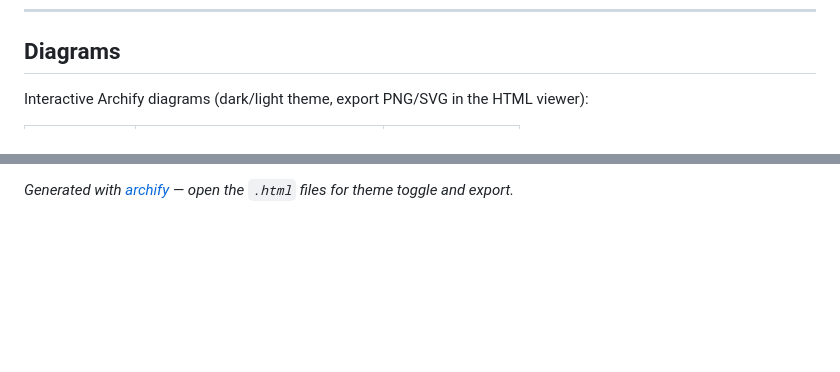
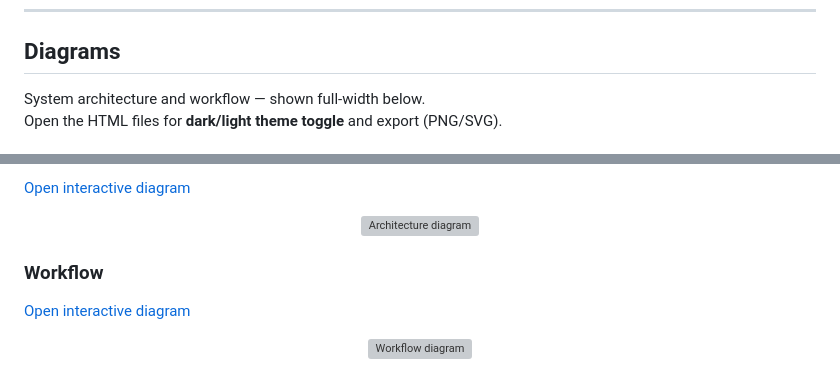
Before and after one commit to mergeos-bounties/PlantGuide, a Markdown page: README.md, 2 parts joined by grey strips. GitHub-like rendering; blank space fills up the shorter version; grey boxes are pictures that could not be loaded.

Commit message:
Docs: show architecture/workflow diagrams full-width in README
Remove table embeds that shrink SVGs; use width=100% centered images.

```diff
--- a/README.md
+++ b/README.md
@@ -98,5 +98,6 @@ Observation fixtures: `data/samples/obs_*.json`.
 
 ## Diagrams
 
-Interactive Archify diagrams (dark/light theme, export PNG/SVG in the HTML viewer):
+System architecture and workflow — shown full-width below.
+Open the HTML files for **dark/light theme toggle** and export (PNG/SVG).
 
@@ -107,2 +105,15 @@ Interactive Archify diagrams (dark/light theme, export PNG/SVG in the HTML viewe
 
-*Generated with [archify](https://github.com/tt-a1i) — open the `.html` files for theme toggle and export.*
+[Open interactive diagram](docs/diagrams/architecture.html)
+
+<p align="center">
+  <img src="docs/diagrams/architecture.svg" alt="Architecture diagram" width="100%" />
+</p>
+
+### Workflow
+
+[Open interactive diagram](docs/diagrams/workflow.html)
+
+<p align="center">
+  <img src="docs/diagrams/workflow.svg" alt="Workflow diagram" width="100%" />
+</p>
+
```
Also changed, not shown: other parts of README.md (+2 -4 lines).
